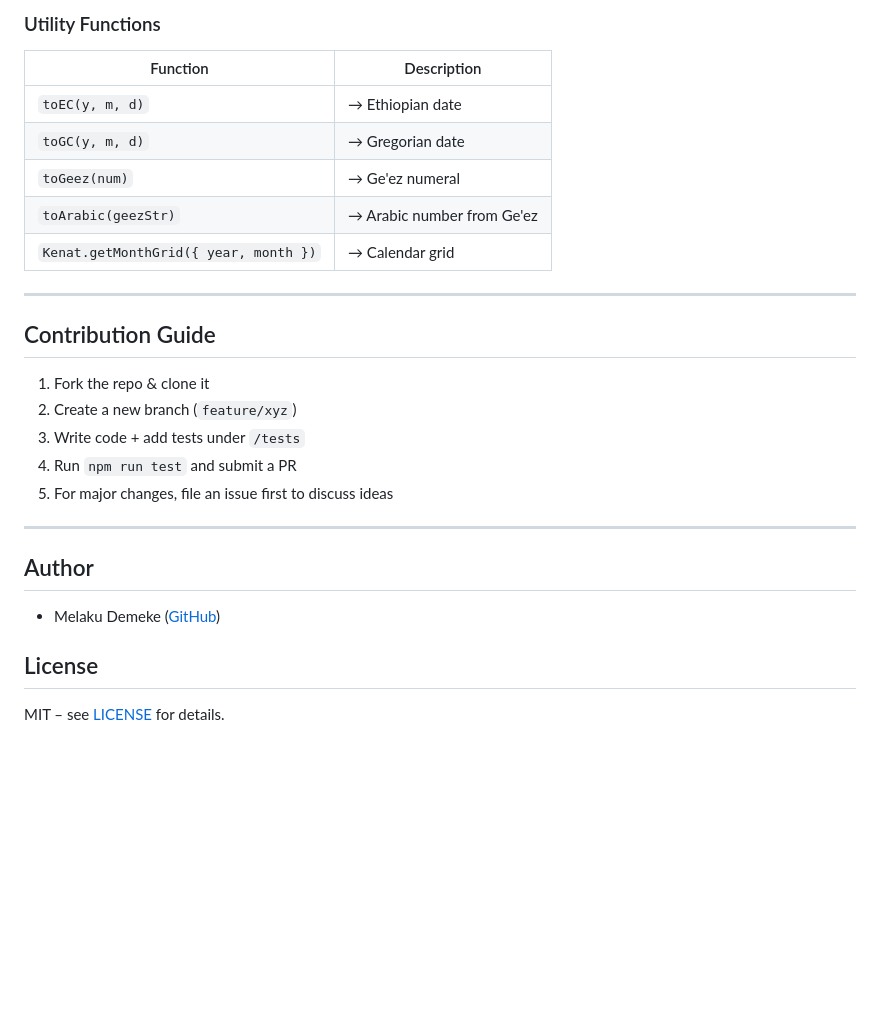
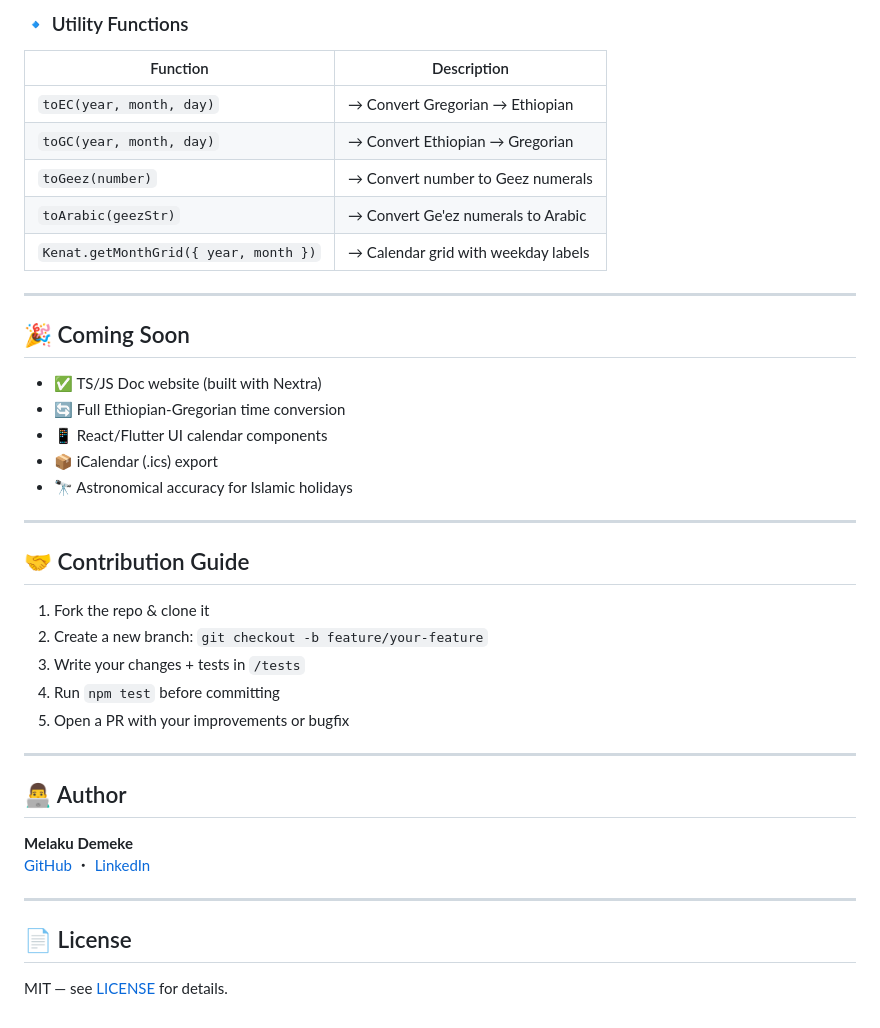
Before and after one commit to MelakuDemeke/kenat, a Markdown page: README.md, the part around one of its changes. Rendered like a GitHub page; blank space fills up the shorter version.

```diff
--- a/README.md
+++ b/README.md
@@ -162,30 +179,43 @@ console.log(grid.days);    // Array of day objects
 
-### Utility Functions
+### 🔹 Utility Functions
 
-| Function                              | Description                |
-| ------------------------------------- | -------------------------- |
-| `toEC(y, m, d)`       | → Ethiopian date           |
-| `toGC(y, m, d)`       | → Gregorian date           |
-| `toGeez(num)`                         | → Ge'ez numeral            |
-| `toArabic(geezStr)`                   | → Arabic number from Ge'ez |
-| `Kenat.getMonthGrid({ year, month })` | → Calendar grid            |
+| Function                                | Description                                |
+|-----------------------------------------|--------------------------------------------|
+| `toEC(year, month, day)`                | → Convert Gregorian → Ethiopian            |
+| `toGC(year, month, day)`                | → Convert Ethiopian → Gregorian            |
+| `toGeez(number)`                        | → Convert number to Geez numerals          |
+| `toArabic(geezStr)`                     | → Convert Ge'ez numerals to Arabic         |
+| `Kenat.getMonthGrid({ year, month })`   | → Calendar grid with weekday labels        |
 
 ---
 
-## Contribution Guide
+## 🎉 Coming Soon
 
-1. Fork the repo & clone it
-2. Create a new branch (`feature/xyz`)
-3. Write code + add tests under `/tests`
-4. Run `npm run test` and submit a PR
-5. For major changes, file an issue first to discuss ideas
+- ✅ TS/JS Doc website (built with Nextra)
+- 🔄 Full Ethiopian-Gregorian time conversion
+- 📱 React/Flutter UI calendar components
+- 📦 iCalendar (.ics) export
+- 🔭 Astronomical accuracy for Islamic holidays
 
 ---
 
-## Author
+## 🤝 Contribution Guide
 
-* Melaku Demeke ([GitHub](https://github.com/MelakuDemeke))
+1. Fork the repo & clone it
+2. Create a new branch: `git checkout -b feature/your-feature`
+3. Write your changes + tests in `/tests`
+4. Run `npm test` before committing
+5. Open a PR with your improvements or bugfix
 
-## License
+---
 
-MIT – see [LICENSE](LICENSE) for details.
+## 👨‍💻 Author
+
+**Melaku Demeke**
+[GitHub](https://github.com/MelakuDemeke) ・ [LinkedIn](https://www.linkedin.com/in/melakudemeke/)
+
+---
+
+## 📄 License
+
+MIT — see [LICENSE](LICENSE) for details.
```
Also changed, not shown: other parts of README.md (+78 -61 lines).
